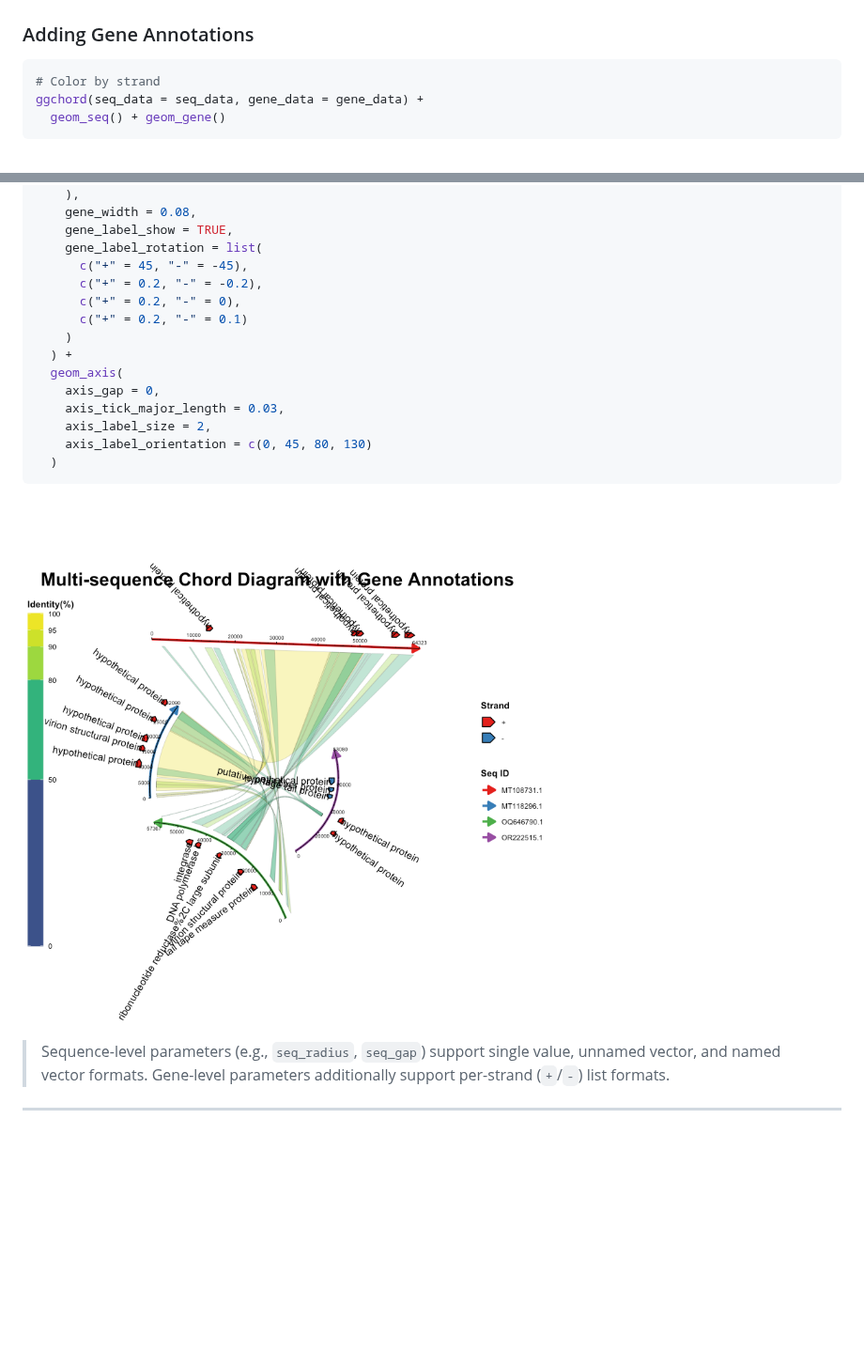
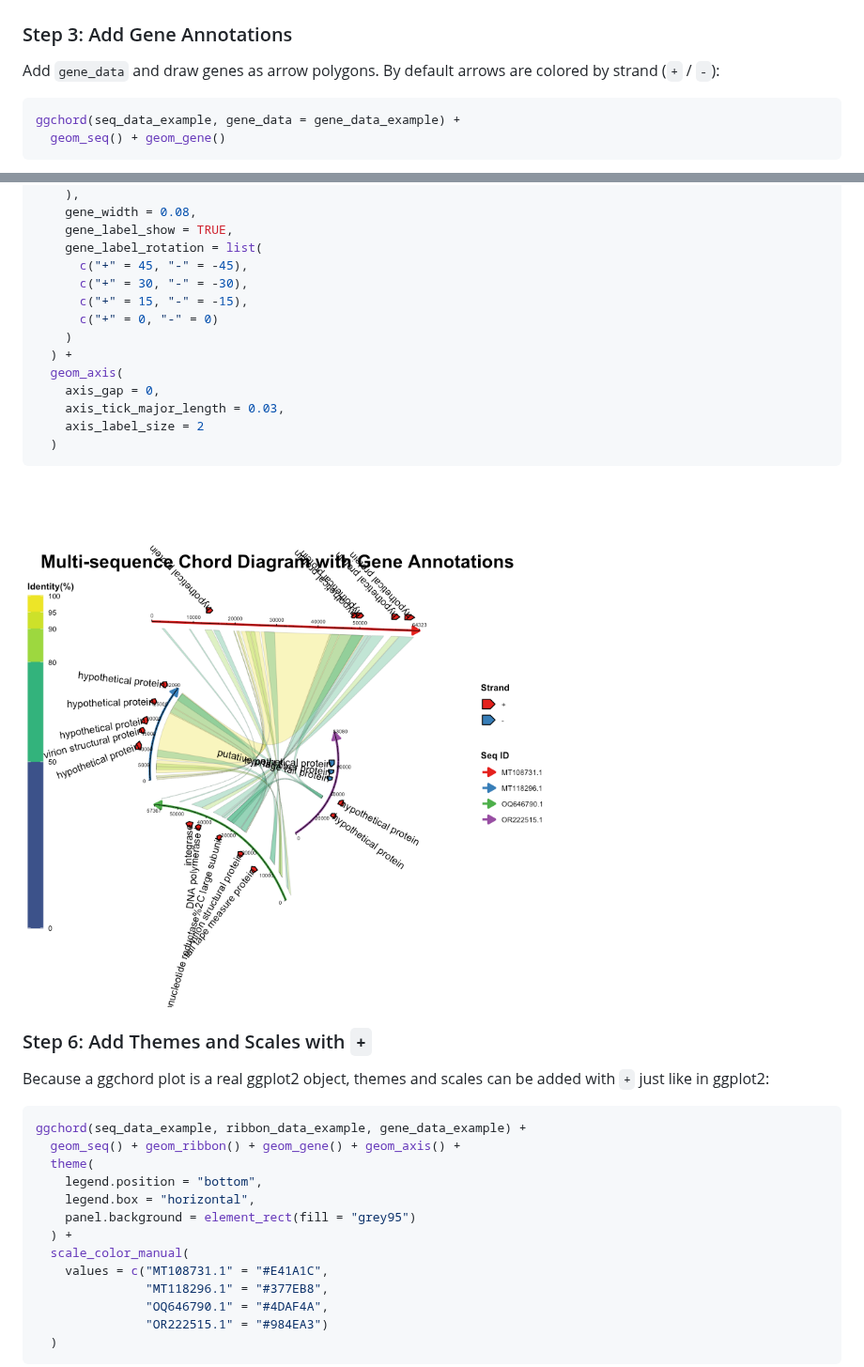
Before and after one commit to DangJem/ggchord, a Markdown page: README.md, 2 parts joined by grey strips. Shown at 94% size. GitHub-like rendering; pictures changed too: examples/plots/combined_fine.png; blank space fills up the shorter version.

````diff
--- a/README.md
+++ b/README.md
@@ -303,11 +270,12 @@ ggchord(seq_data = seq_data, ribbon_data = ribbon_data) +
 
 ![Alignment ribbons in a single color](examples/plots/ribbon_single.png)
 
-### Adding Gene Annotations
+### Step 3: Add Gene Annotations
+
+Add `gene_data` and draw genes as arrow polygons. By default arrows are colored by strand (`+` / `-`):
 
 ```r
-# Color by strand
-ggchord(seq_data = seq_data, gene_data = gene_data) +
+ggchord(seq_data_example, gene_data = gene_data_example) +
   geom_seq() + geom_gene()
 ```
 
@@ -367,21 +346,37 @@ ggchord(
     gene_label_show = TRUE,
     gene_label_rotation = list(
       c("+" = 45, "-" = -45),
-      c("+" = 0.2, "-" = -0.2),
-      c("+" = 0.2, "-" = 0),
-      c("+" = 0.2, "-" = 0.1)
+      c("+" = 30, "-" = -30),
+      c("+" = 15, "-" = -15),
+      c("+" = 0, "-" = 0)
     )
   ) +
   geom_axis(
     axis_gap = 0,
     axis_tick_major_length = 0.03,
-    axis_label_size = 2,
-    axis_label_orientation = c(0, 45, 80, 130)
+    axis_label_size = 2
   )
 ```
 
 ![Full chord diagram with fine-grained control](examples/plots/combined_fine.png)
 
-> Sequence-level parameters (e.g., `seq_radius`, `seq_gap`) support single value, unnamed vector, and named vector formats. Gene-level parameters additionally support per-strand (`+`/`-`) list formats.
+### Step 6: Add Themes and Scales with `+`
 
----
+Because a ggchord plot is a real ggplot2 object, themes and scales can be added with `+` just like in ggplot2:
+
+```r
+ggchord(seq_data_example, ribbon_data_example, gene_data_example) +
+  geom_seq() + geom_ribbon() + geom_gene() + geom_axis() +
+  theme(
+    legend.position = "bottom",
+    legend.box = "horizontal",
+    panel.background = element_rect(fill = "grey95")
+  ) +
+  scale_color_manual(
+    values = c("MT108731.1" = "#E41A1C",
+               "MT118296.1" = "#377EB8",
+               "OQ646790.1" = "#4DAF4A",
+               "OR222515.1" = "#984EA3")
+  )
+```
+
````
Also changed, not shown: other parts of README.md (+84 -93 lines), README-Hans.md (+109 -101 lines), examples/plots/axis_seq_label.png (added), examples/plots/ribbon_subject.png (added), examples/plots/theme_custom.png (added), 2 other files.
